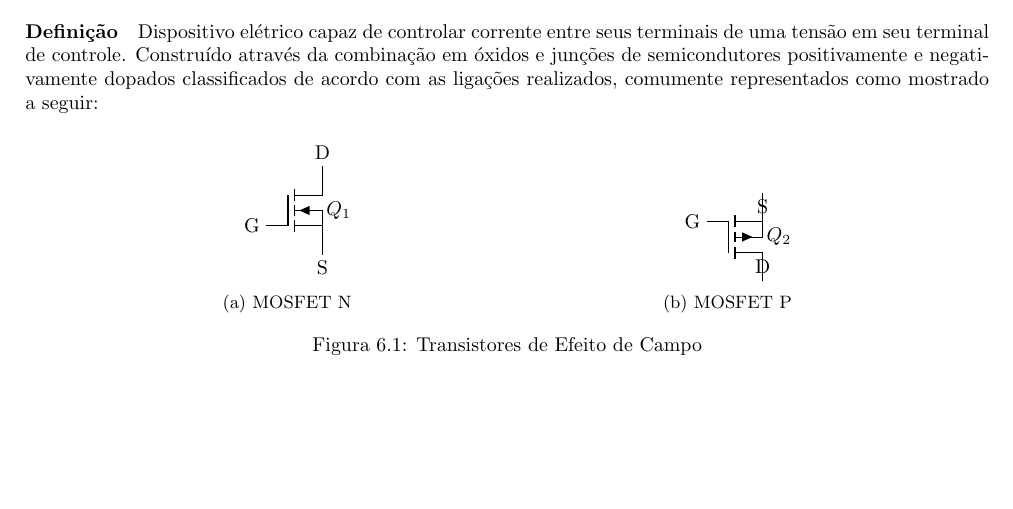
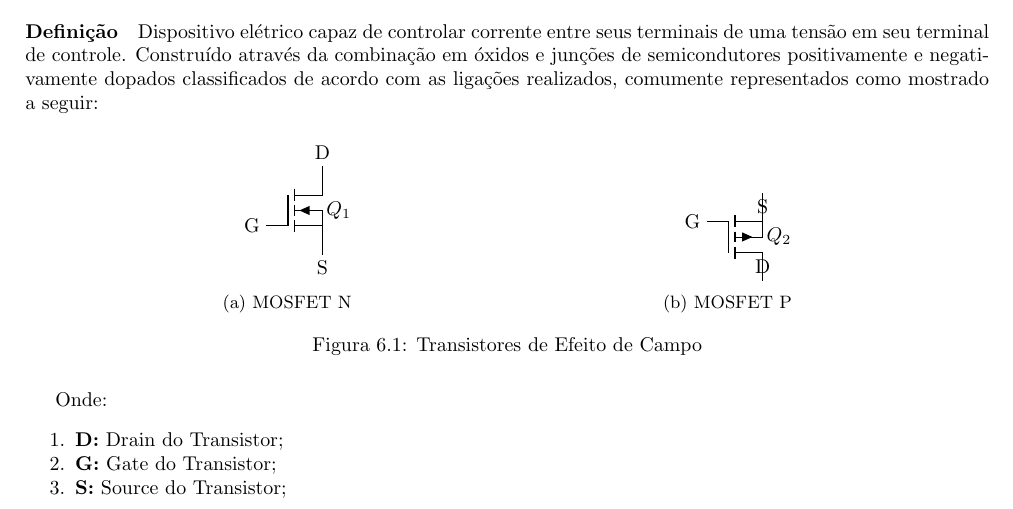
Before and after one commit to tr0fin0/classes_unicamp, a LaTeX document (ee532/ee532.tex): part of page 21 of 21, cut so that both start at the same text, the shorter picture padded with empty space. Compiled offline with pdfLaTeX.

Commit message:
:construction: add MOSFETs pins names

```diff
--- a/ee532/ee532.tex
+++ b/ee532/ee532.tex
@@ -1555,5 +1555,11 @@
                 \end{subfigure}
                 \caption{Transistores de Efeito de Campo}
             \end{figure}
+            Onde:
+            \begin{enumerate}[noitemsep]
+                \item \textbf{D:} Drain do Transistor;
+                \item \textbf{G:} Gate do Transistor;
+                \item \textbf{S:} Source do Transistor;
+            \end{enumerate}
 
 \end{document}
```
